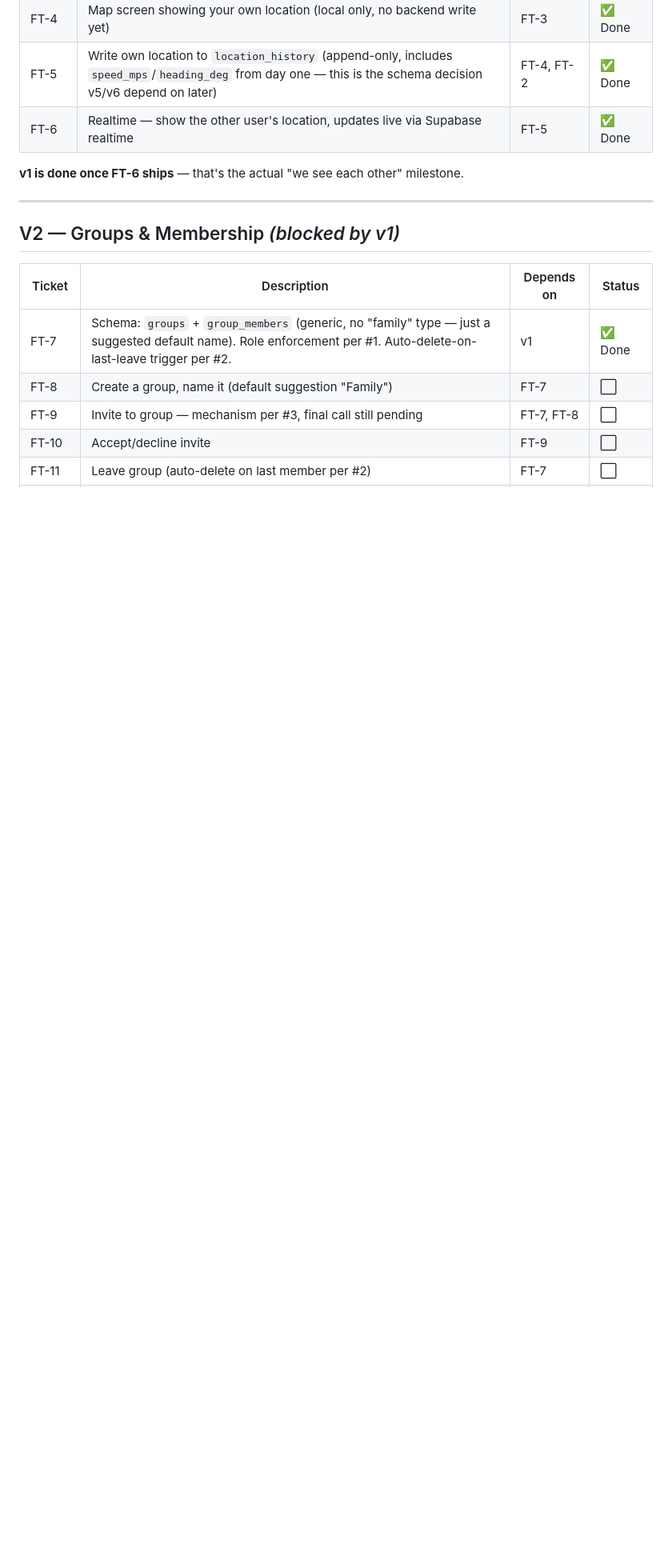
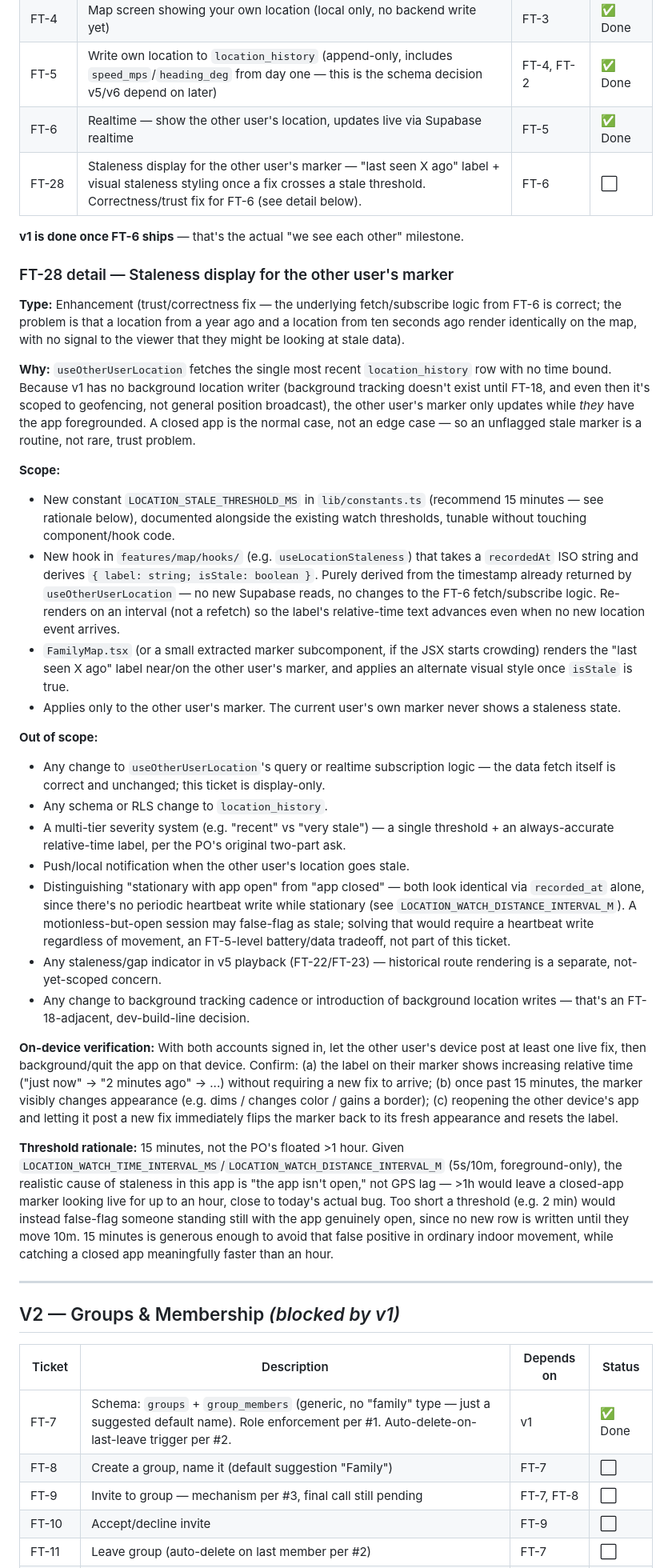
Before and after one commit to brmendez/family-tracker, a Markdown page: ARCHITECTURE.md, the part around one of its changes. Shown at 80% size. Rendered like a GitHub page; blank space fills up the shorter version.

Commit message:
Add FT-28: staleness display for the other user's marker
Roadmap-only — FT-6's live location has no age check, so a fix from
months/years ago renders identically to a live one. Scoped by
mobile-architect: new ticket in V1, not implemented yet.

```diff
--- a/ARCHITECTURE.md
+++ b/ARCHITECTURE.md
@@ -63,8 +63,80 @@ Answer #7 means "was this person hidden from this group at 3pm last Tuesday" has
 | FT-4 | Map screen showing your own location (local only, no backend write yet) | FT-3 | ✅ Done |
 | FT-5 | Write own location to `location_history` (append-only, includes `speed_mps`/`heading_deg` from day one — this is the schema decision v5/v6 depend on later) | FT-4, FT-2 | ✅ Done |
 | FT-6 | Realtime — show the other user's location, updates live via Supabase realtime | FT-5 | ✅ Done |
+| FT-28 | Staleness display for the other user's marker — "last seen X ago" label + visual staleness styling once a fix crosses a stale threshold. Correctness/trust fix for FT-6 (see detail below). | FT-6 | ⬜ |
 
 **v1 is done once FT-6 ships** — that's the actual "we see each other" milestone.
+
+### FT-28 detail — Staleness display for the other user's marker
+
+**Type:** Enhancement (trust/correctness fix — the underlying fetch/subscribe
+logic from FT-6 is correct; the problem is that a location from a year ago
+and a location from ten seconds ago render identically on the map, with no
+signal to the viewer that they might be looking at stale data).
+
+**Why:** `useOtherUserLocation` fetches the single most recent
+`location_history` row with no time bound. Because v1 has no background
+location writer (background tracking doesn't exist until FT-18, and even
+then it's scoped to geofencing, not general position broadcast), the other
+user's marker only updates while *they* have the app foregrounded. A closed
+app is the normal case, not an edge case — so an unflagged stale marker is a
+routine, not rare, trust problem.
+
+**Scope:**
+- New constant `LOCATION_STALE_THRESHOLD_MS` in `lib/constants.ts` (recommend
+  15 minutes — see rationale below), documented alongside the existing watch
+  thresholds, tunable without touching component/hook code.
+- New hook in `features/map/hooks/` (e.g. `useLocationStaleness`) that takes
+  a `recordedAt` ISO string and derives `{ label: string; isStale: boolean }`.
+  Purely derived from the timestamp already returned by `useOtherUserLocation`
+  — no new Supabase reads, no changes to the FT-6 fetch/subscribe logic.
+  Re-renders on an interval (not a refetch) so the label's relative-time text
+  advances even when no new location event arrives.
+- `FamilyMap.tsx` (or a small extracted marker subcomponent, if the JSX
+  starts crowding) renders the "last seen X ago" label near/on the other
+  user's marker, and applies an alternate visual style once `isStale` is
+  true.
+- Applies only to the other user's marker. The current user's own marker
+  never shows a staleness state.
+
+**Out of scope:**
+- Any change to `useOtherUserLocation`'s query or realtime subscription
+  logic — the data fetch itself is correct and unchanged; this ticket is
+  display-only.
+- Any schema or RLS change to `location_history`.
+- A multi-tier severity system (e.g. "recent" vs "very stale") — a single
+  threshold + an always-accurate relative-time label, per the PO's original
+  two-part ask.
+- Push/local notification when the other user's location goes stale.
+- Distinguishing "stationary with app open" from "app closed" — both look
+  identical via `recorded_at` alone, since there's no periodic heartbeat
+  write while stationary (see `LOCATION_WATCH_DISTANCE_INTERVAL_M`). A
+  motionless-but-open session may false-flag as stale; solving that would
+  require a heartbeat write regardless of movement, an FT-5-level
+  battery/data tradeoff, not part of this ticket.
+- Any staleness/gap indicator in v5 playback (FT-22/FT-23) — historical
+  route rendering is a separate, not-yet-scoped concern.
+- Any change to background tracking cadence or introduction of background
+  location writes — that's an FT-18-adjacent, dev-build-line decision.
+
+**On-device verification:** With both accounts signed in, let the other
+user's device post at least one live fix, then background/quit the app on
+that device. Confirm: (a) the label on their marker shows increasing
+relative time ("just now" → "2 minutes ago" → ...) without requiring a new
+fix to arrive; (b) once past 15 minutes, the marker visibly changes
+appearance (e.g. dims / changes color / gains a border); (c) reopening the
+other device's app and letting it post a new fix immediately flips the
+marker back to its fresh appearance and resets the label.
+
+**Threshold rationale:** 15 minutes, not the PO's floated >1 hour. Given
+`LOCATION_WATCH_TIME_INTERVAL_MS`/`LOCATION_WATCH_DISTANCE_INTERVAL_M`
+(5s/10m, foreground-only), the realistic cause of staleness in this app is
+"the app isn't open," not GPS lag — >1h would leave a closed-app marker
+looking live for up to an hour, close to today's actual bug. Too short a
+threshold (e.g. 2 min) would instead false-flag someone standing still with
+the app genuinely open, since no new row is written until they move 10m. 15
+minutes is generous enough to avoid that false positive in ordinary indoor
+movement, while catching a closed app meaningfully faster than an hour.
 
 ---
 
```
Also changed, not shown: other parts of ARCHITECTURE.md (+1 -0 lines).
